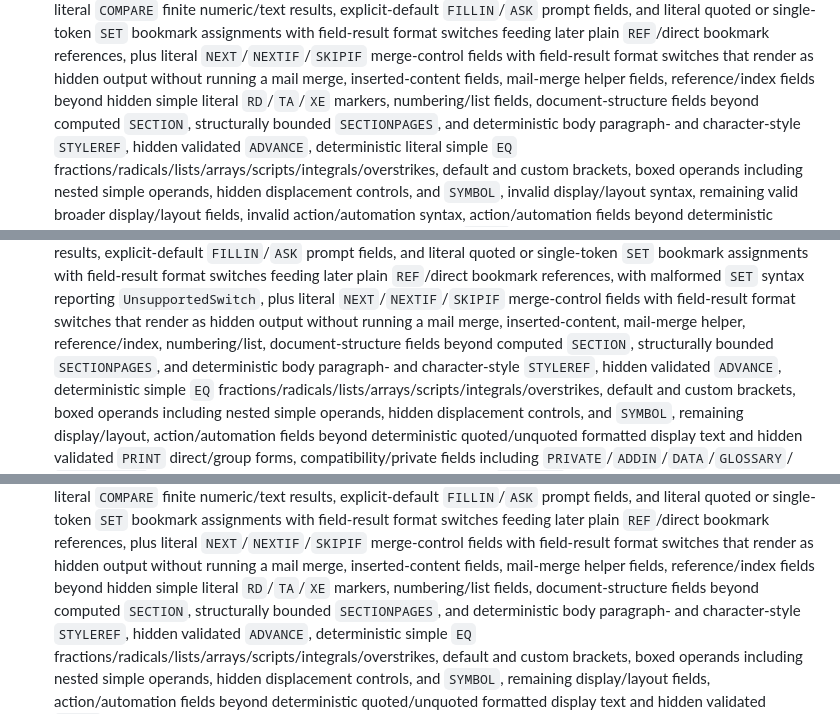
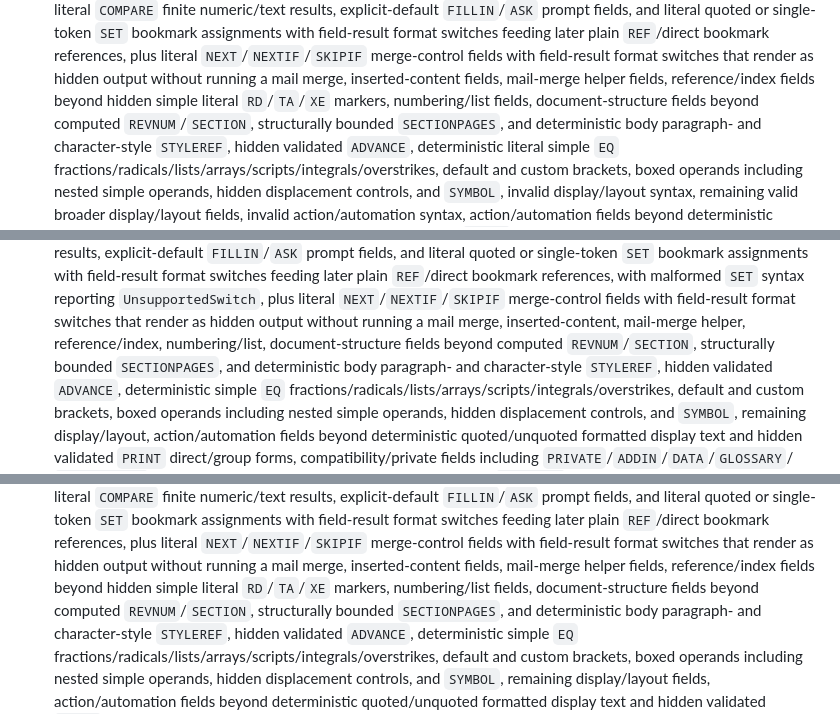
Before and after one commit to HyunjoJung/rwml, a Markdown page: docs/trd-rdoc-native-word-engine.md, 3 parts joined by grey strips. GitHub-like rendering.

```diff
--- a/docs/trd-rdoc-native-word-engine.md
+++ b/docs/trd-rdoc-native-word-engine.md
@@ -623,7 +623,7 @@ Implementation:
   inserted-content fields, mail-merge helper
   fields, reference/index fields beyond hidden simple literal `RD`/`TA`/`XE` markers,
   numbering/list fields, document-structure
-  fields beyond computed `SECTION`, structurally bounded `SECTIONPAGES`, and
+  fields beyond computed `REVNUM`/`SECTION`, structurally bounded `SECTIONPAGES`, and
   deterministic body paragraph- and character-style `STYLEREF`,
   hidden validated `ADVANCE`, deterministic literal simple `EQ` fractions/radicals/lists/arrays/scripts/integrals/overstrikes, default and custom brackets, boxed operands including nested simple operands, hidden displacement controls, and `SYMBOL`,
   invalid display/layout syntax, remaining valid broader display/layout fields,
@@ -650,7 +650,7 @@ Implementation:
   `NEXT`/`NEXTIF`/`SKIPIF` merge-control fields with field-result format
   switches that render as hidden output without running a mail merge,
   inserted-content, mail-merge helper, reference/index, numbering/list,
-  document-structure fields beyond computed `SECTION`, structurally bounded
+  document-structure fields beyond computed `REVNUM`/`SECTION`, structurally bounded
   `SECTIONPAGES`, and deterministic body paragraph- and character-style
   `STYLEREF`, hidden validated `ADVANCE`, deterministic simple `EQ` fractions/radicals/lists/arrays/scripts/integrals/overstrikes, default and custom brackets, boxed operands including nested simple operands, hidden displacement controls, and `SYMBOL`,
   remaining display/layout, action/automation fields beyond deterministic quoted/unquoted formatted display text and hidden validated `PRINT` direct/group forms,
@@ -1143,7 +1143,7 @@ open and edit the chart data.
   inserted-content fields, mail-merge helper
   fields, reference/index fields beyond hidden simple literal `RD`/`TA`/`XE` markers,
   numbering/list fields, document-structure
-  fields beyond computed `SECTION`, structurally bounded `SECTIONPAGES`, and
+  fields beyond computed `REVNUM`/`SECTION`, structurally bounded `SECTIONPAGES`, and
   deterministic body paragraph- and character-style `STYLEREF`,
   hidden validated `ADVANCE`, deterministic simple `EQ` fractions/radicals/lists/arrays/scripts/integrals/overstrikes, default and custom brackets, boxed operands including nested simple operands, hidden displacement controls, and `SYMBOL`,
   remaining display/layout fields,
```
Also changed, not shown: other parts of docs/trd-rdoc-native-word-engine.md (+1 -1 lines), README.md (+3 -3 lines), docs/roadmap-rdoc-native-word-engine.md (+1 -1 lines).
